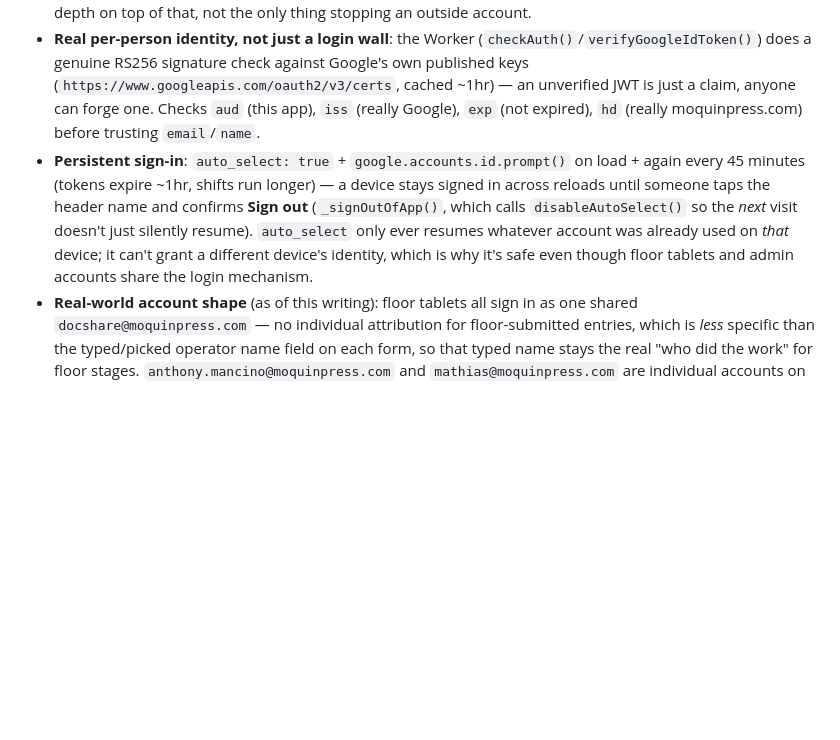
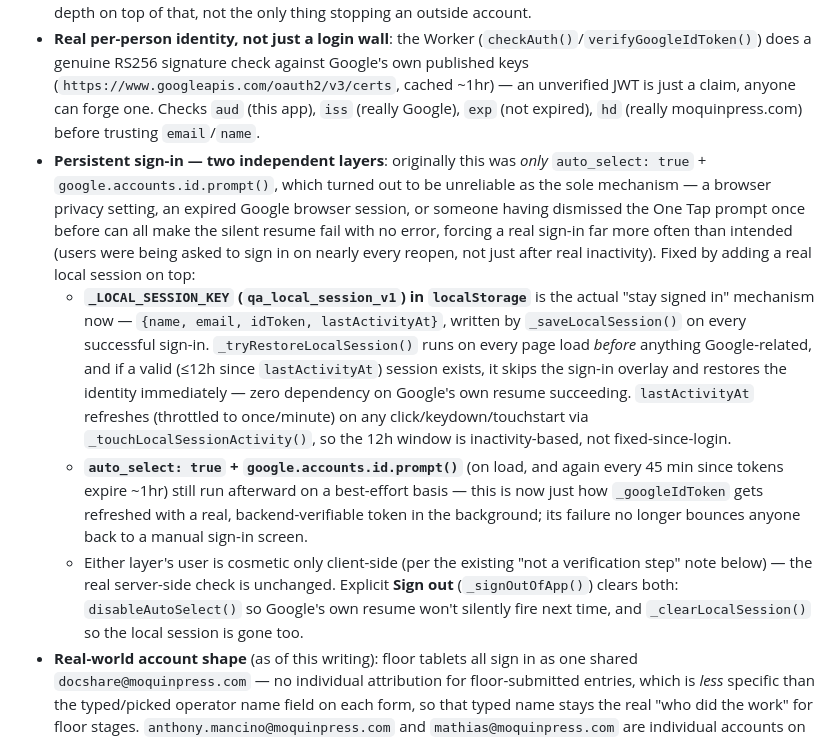
Before and after one commit to anthonymancino222/qa-checklist, a Markdown page: CLAUDE.md, the part around the change. Drawn GitHub-style; blank space fills up the shorter version.

Commit message:
Document the local stay-signed-in session in CLAUDE.md

```diff
--- a/CLAUDE.md
+++ b/CLAUDE.md
@@ -18,7 +18,10 @@ The app now requires signing in with a real `@moquinpress.com` Google account be
 - **Client ID**: `588376109764-m9ma8k76d5fttujgq0mq6u1oa6d0kblu.apps.googleusercontent.com` — the `GOOGLE_CLIENT_ID` constant in `index.html` (safe to be public, unlike the API key) and the `GOOGLE_CLIENT_ID` Worker var (plain text). Both must match. From OAuth client "Moquin QA Checklist Web" in the **QA Photo Storage** Google Cloud project (same project as the Drive service account) — Authorized JavaScript origins there list both hosting URLs (`https://moquin-qa-checklist.pages.dev` and `https://anthonymancino222.github.io`), no path, no trailing slash. Adding a third hosting URL later means adding a third origin there too, or sign-in will fail with `origin_mismatch`.
 - **Consent screen is Internal** (Google Auth Platform → Audience, in that same GCP project) — this means Google itself refuses sign-in from any non-`moquinpress.com` account before it ever reaches this app's code, no verification review needed. The Worker's own `hd` claim check in `verifyGoogleIdToken()` is defense-in-depth on top of that, not the only thing stopping an outside account.
 - **Real per-person identity, not just a login wall**: the Worker (`checkAuth()`/`verifyGoogleIdToken()`) does a genuine RS256 signature check against Google's own published keys (`https://www.googleapis.com/oauth2/v3/certs`, cached ~1hr) — an unverified JWT is just a claim, anyone can forge one. Checks `aud` (this app), `iss` (really Google), `exp` (not expired), `hd` (really moquinpress.com) before trusting `email`/`name`.
-- **Persistent sign-in**: `auto_select: true` + `google.accounts.id.prompt()` on load + again every 45 minutes (tokens expire ~1hr, shifts run longer) — a device stays signed in across reloads until someone taps the header name and confirms **Sign out** (`_signOutOfApp()`, which calls `disableAutoSelect()` so the *next* visit doesn't just silently resume). `auto_select` only ever resumes whatever account was already used on *that* device; it can't grant a different device's identity, which is why it's safe even though floor tablets and admin accounts share the login mechanism.
+- **Persistent sign-in — two independent layers**: originally this was *only* `auto_select: true` + `google.accounts.id.prompt()`, which turned out to be unreliable as the sole mechanism — a browser privacy setting, an expired Google browser session, or someone having dismissed the One Tap prompt once before can all make the silent resume fail with no error, forcing a real sign-in far more often than intended (users were being asked to sign in on nearly every reopen, not just after real inactivity). Fixed by adding a real local session on top:
+  - **`_LOCAL_SESSION_KEY` (`qa_local_session_v1`) in `localStorage`** is the actual "stay signed in" mechanism now — `{name, email, idToken, lastActivityAt}`, written by `_saveLocalSession()` on every successful sign-in. `_tryRestoreLocalSession()` runs on every page load *before* anything Google-related, and if a valid (≤12h since `lastActivityAt`) session exists, it skips the sign-in overlay and restores the identity immediately — zero dependency on Google's own resume succeeding. `lastActivityAt` refreshes (throttled to once/minute) on any click/keydown/touchstart via `_touchLocalSessionActivity()`, so the 12h window is inactivity-based, not fixed-since-login.
+  - **`auto_select: true` + `google.accounts.id.prompt()`** (on load, and again every 45 min since tokens expire ~1hr) still run afterward on a best-effort basis — this is now just how `_googleIdToken` gets refreshed with a real, backend-verifiable token in the background; its failure no longer bounces anyone back to a manual sign-in screen.
+  - Either layer's user is cosmetic only client-side (per the existing "not a verification step" note below) — the real server-side check is unchanged. Explicit **Sign out** (`_signOutOfApp()`) clears both: `disableAutoSelect()` so Google's own resume won't silently fire next time, and `_clearLocalSession()` so the local session is gone too.
 - **Real-world account shape** (as of this writing): floor tablets all sign in as one shared `docshare@moquinpress.com` — no individual attribution for floor-submitted entries, which is *less* specific than the typed/picked operator name field on each form, so that typed name stays the real "who did the work" for floor stages. `anthony.mancino@moquinpress.com` and `mathias@moquinpress.com` are individual accounts on their own devices, used for DATA EDIT specifically — see below.
 - **DATA EDIT is restricted by email**, not just the old passcode (`DATA_EDIT_ALLOWED_EMAILS` array in `index.html`, currently Anthony + Mathias) — the passcode alone was never real protection since it sits in this same public page's source. The header button and in-popup button both default to hidden and only reveal for an allowed email (`_applyDataEditVisibility()`, and the job-stage check in `_renderProdSummary`); `toggleDataEditMode()` itself also checks (`_isDataEditAllowedUser()`), so a bypass of the hidden buttons still hits a block with a plain alert, never reaching the passcode prompt. The passcode itself is unchanged as a second step for allowed accounts.
 - **DATA EDIT audit trail**: every edit (`_saveEditJobStation/Operator/CadStyle/QtyExec…`) and delete (`deleteIPJob`, `_cmDeleteJob`, `_shipDeleteJob`, `deleteRecordEntry`) now writes a `stage: 'data_edit'` entry into the job's own `stageHistory` via `_logDataEditAudit()` — nothing did this before, edits and deletes had zero audit trail, not even the typed operator name floor stages get. `_stageSnapshot()` stamps `signedInAs` (the actual signed-in email) on *every* stage entry unconditionally, not just data_edit ones — accurate either way, just more individually meaningful for a named account than a shared one. Deletes route through `_logDataEditAuditThenDelete()`, which writes+pushes the audit entry **before** the delete request — getting that order backwards would let the bulk-upsert endpoint's `deleted = 0` on-conflict clause resurrect the very record the audit was trying to document.
```
